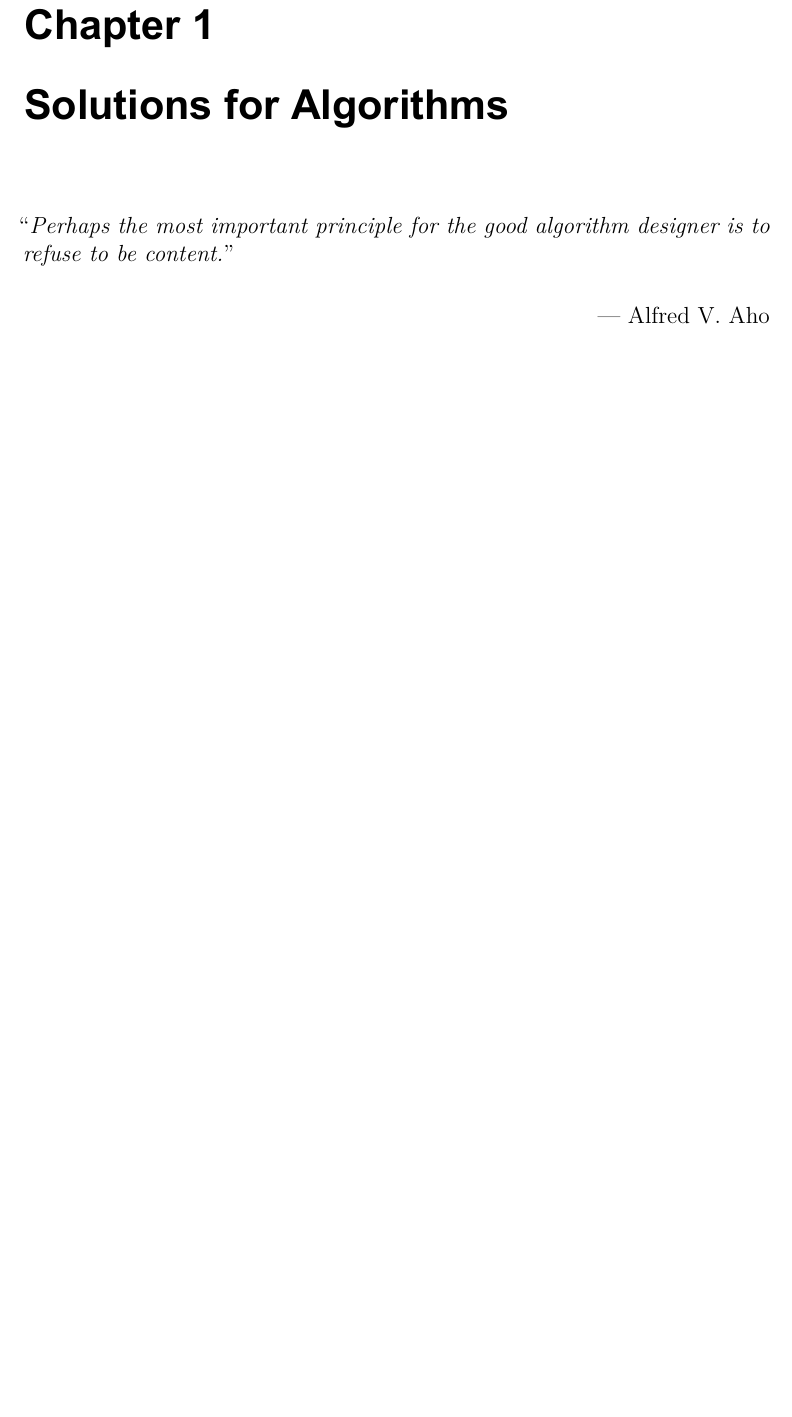
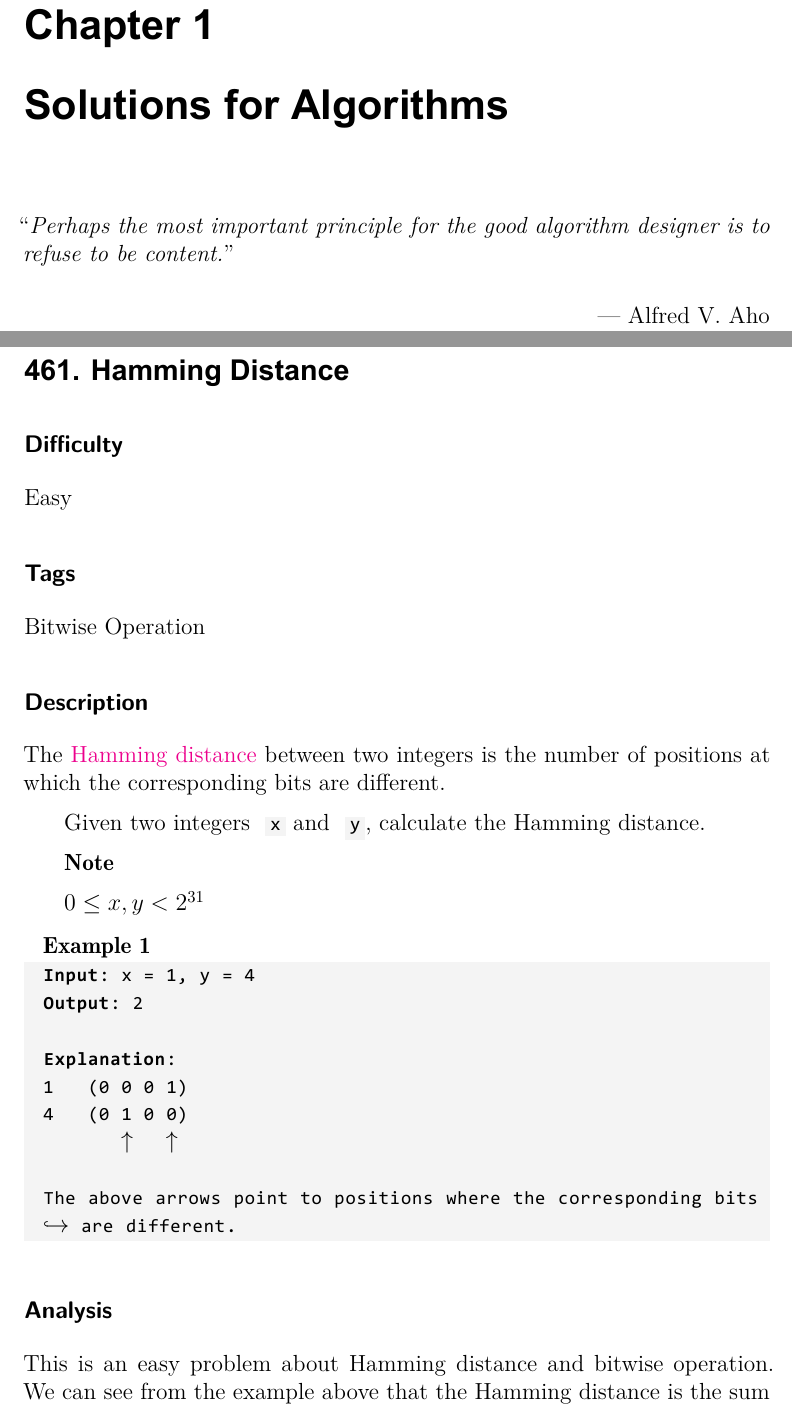
Before and after one commit to LuChang-CS/leetcode, a LaTeX book (solutions/solutions.tex, which reads solutions/algorithms/algo_tags.tex, solutions/algorithms/list/461.tex): part of page 4 of 24 before the commit and two parts of pages 4 and 5 of 26 after it, the two joined at a grey line, cut so that both start at the same text, the shorter picture padded with empty space. The pictures show the PDF file solutions/solutions.pdf that the author committed with the source.

Commit message:
Add a solution of Algo #461 Hamming Distance in C

```diff
--- a/solutions/algorithms/algo_tags.tex
+++ b/solutions/algorithms/algo_tags.tex
@@ -7,6 +7,11 @@
     \hyperref[algo:814]{814. Binary Tree Pruning}
 
     \hyperref[algo:654]{654. Maximum Binary Tree}
+\end{flushleft}
+
+\subsection*{Bitwise Operation}
+\begin{flushleft}
+    \hyperref[algo:461]{461. Hamming Distance}
 \end{flushleft}
 
 \subsection*{Cryptology}
--- /dev/null
+++ b/solutions/algorithms/list/461.tex
@@ -0,0 +1,17 @@
+\tocless\section{461. Hamming Distance}
+\label{algo:461}
+
+\subsection*{Difficulty}
+Easy
+
+\subsection*{Tags}
+Bitwise Operation
+
+\subsection*{Description}
+The \href{https://en.wikipedia.org/wiki/Hamming_distance}{Hamming distance} between two integers is the number of positions at which the corresponding bits are different.
+
+Given two integers \inlinecode{x} and \inlinecode{y}, calculate the Hamming distance.
+
+\textbf{Note}
+
+$0 \le x, y < 2^{31}$
@@ -0,0 +25,18 @@
+1   (0 0 0 1)
+4   (0 1 0 0)
+       $\uparrow$    $\uparrow$
+
+The above arrows point to positions where the corresponding bits are different.
+\end{multilinecode}
+\end{example}
+
+\subsection*{Analysis}
+This is an easy problem about Hamming distance and bitwise operation. We can see from the example above that the Hamming distance is the sum of different bits. Therefore, we may easily associate with \inlinecode{xor} operation that detect different bits.
+
+\begin{multilinecode}
+1 xor 4 = 0001 xor 0100 = 0101 = 5
+\end{multilinecode}
+Then we can just count the bit of value \inlinecode{1} in \inlinecode{5}, i.e. \inlinecode{x xor y}. To perform this operation, we can fetch the last bit of 5 by \inlinecode{and} with \inlinecode{1}, and following shift operation.
+
+\subsection*{Solution}
+\subsubsection*{C}
```
Also changed, not shown: solutions/algorithms/algo.tex (+1 -0 lines), solutions/algorithms/algo_index.tex (+2 -0 lines), problems/algorithms/461. Hamming Distance/README.md (added), solutions/solutions.pdf, solutions/algorithms/list/461.tex (25 more changed lines), 1 other file.
